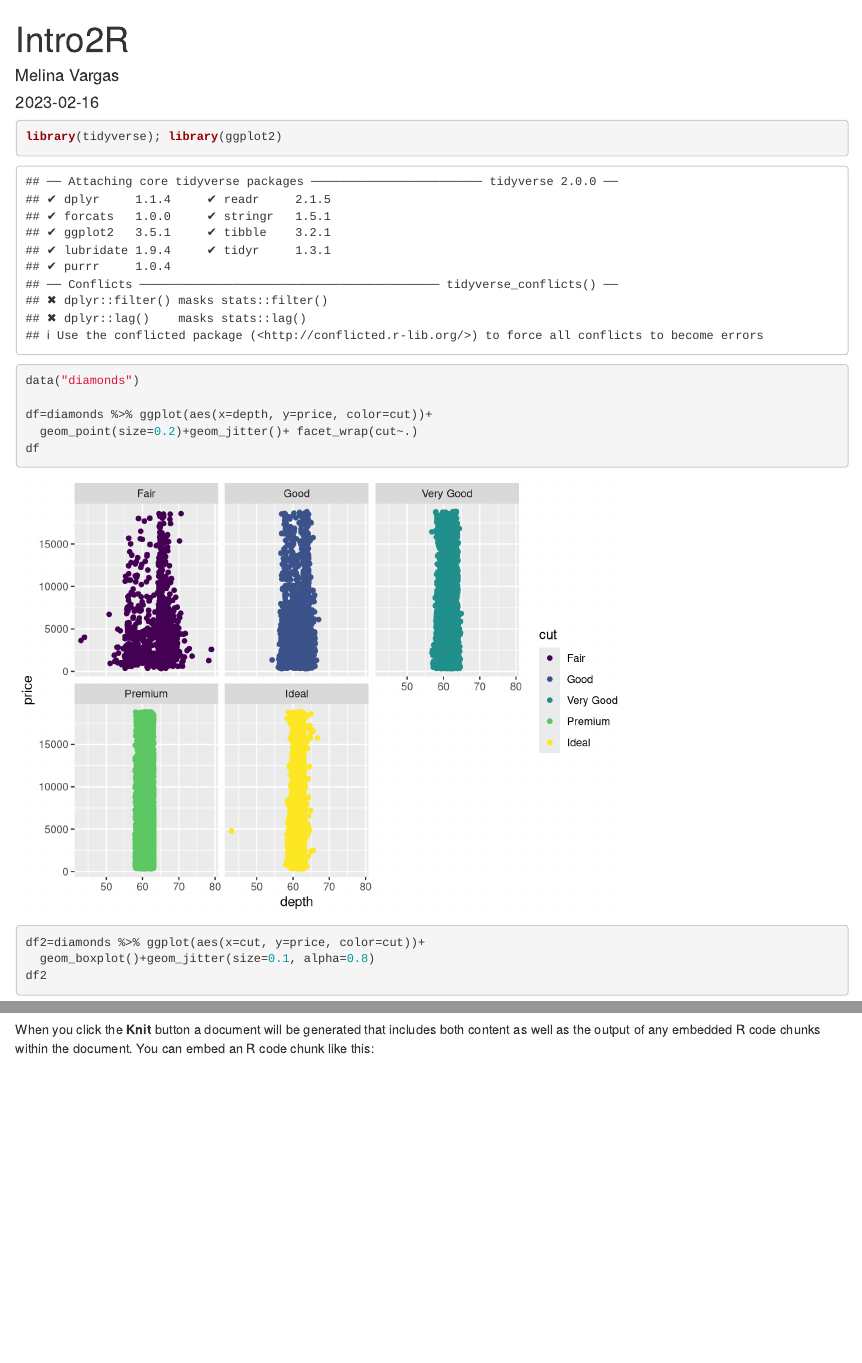
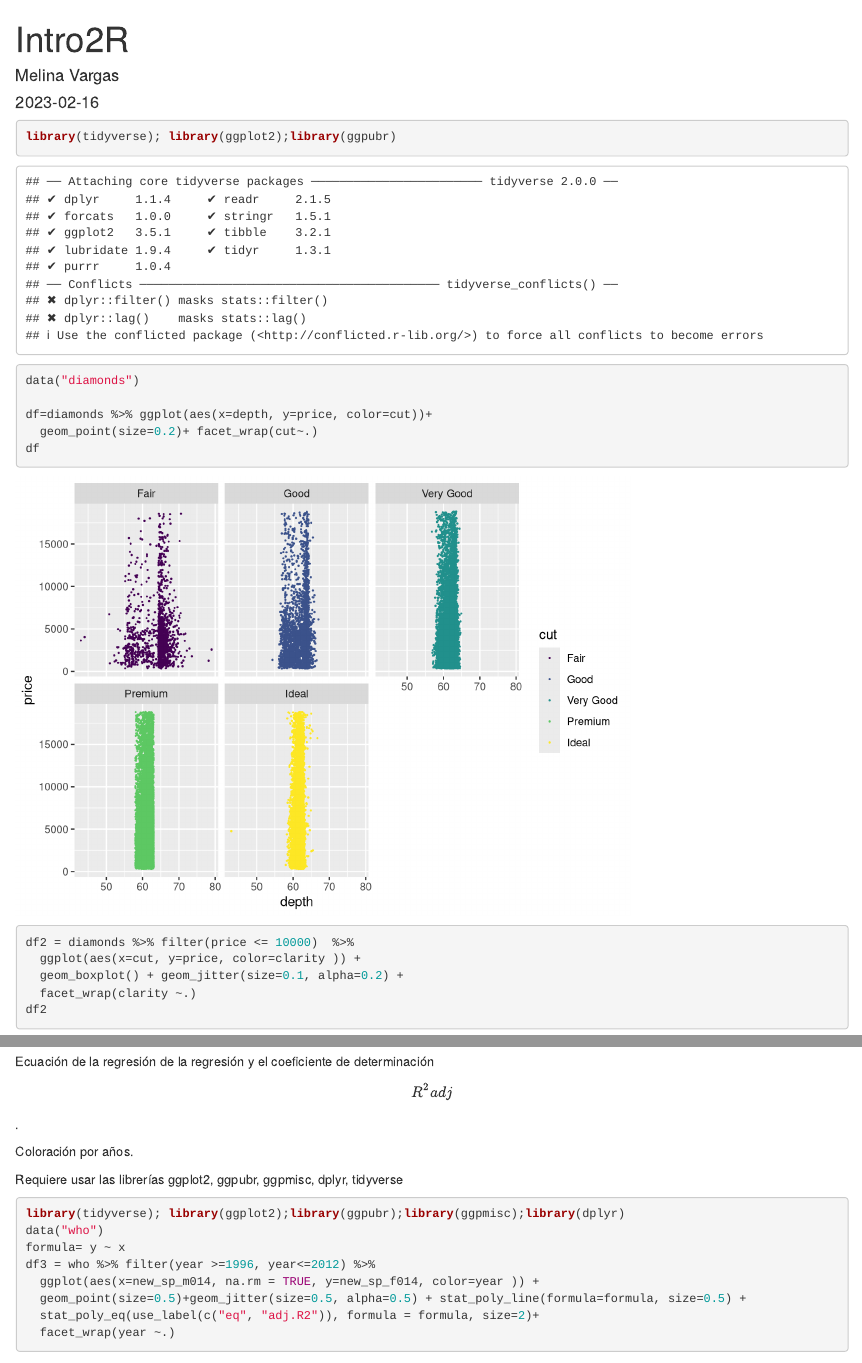
Before and after one commit to vargasmelina2001/R4gbi, an R Markdown document (Intro2R.Rmd): the page in a window 1100 px wide, from its top, and a second part further down, joined at a grey line. Rendered offline with R 4.5, knitr and Pandoc, with nearby package versions; code that draws random numbers runs with fixed seeds of ours; some code elsewhere in the file could not run offline.

Commit message:
Tarea por Melina Vargas

````diff
--- a/Intro2R.Rmd
+++ b/Intro2R.Rmd
@@ -6,12 +6,15 @@ output: html_document
 ---
 
 ```{r tidy, echo=TRUE}
-library(tidyverse); library(ggplot2)
+library(tidyverse); library(ggplot2);library(ggpubr)
 data("diamonds")
 
 df=diamonds %>% ggplot(aes(x=depth, y=price, color=cut))+
-  geom_point(size=0.2)+geom_jitter()+ facet_wrap(cut~.)
+  geom_point(size=0.2)+ facet_wrap(cut~.)
 df
-df2=diamonds %>% ggplot(aes(x=cut, y=price, color=cut))+
-  geom_boxplot()+geom_jitter(size=0.1, alpha=0.8)
+
+df2 = diamonds %>% filter(price <= 10000)  %>%
+  ggplot(aes(x=cut, y=price, color=clarity )) +
+  geom_boxplot() + geom_jitter(size=0.1, alpha=0.2) +
+  facet_wrap(clarity ~.)
 df2
@@ -17,0 +36,14 @@ df2
+Ecuación de la regresión de la regresión y el coeficiente de determinación $$R^2adj$$.
+
+Coloración por años.
+
+Requiere usar las librerías ggplot2, ggpubr, ggpmisc, dplyr, tidyverse
+```{r tarea, echo=TRUE}
+library(tidyverse); library(ggplot2);library(ggpubr);library(ggpmisc);library(dplyr)
+data("who")
+formula= y ~ x
+df3 = who %>% filter(year >=1996, year<=2012) %>%
+  ggplot(aes(x=new_sp_m014, na.rm = TRUE, y=new_sp_f014, color=year )) +
+  geom_point(size=0.5)+geom_jitter(size=0.5, alpha=0.5) + stat_poly_line(formula=formula, size=0.5) +
+  stat_poly_eq(use_label(c("eq", "adj.R2")), formula = formula, size=2)+
+  facet_wrap(year ~.)
````
Also changed, not shown: Intro2R.html, diamonds.png (added), Intro2R.Rmd (16 more changed lines).
